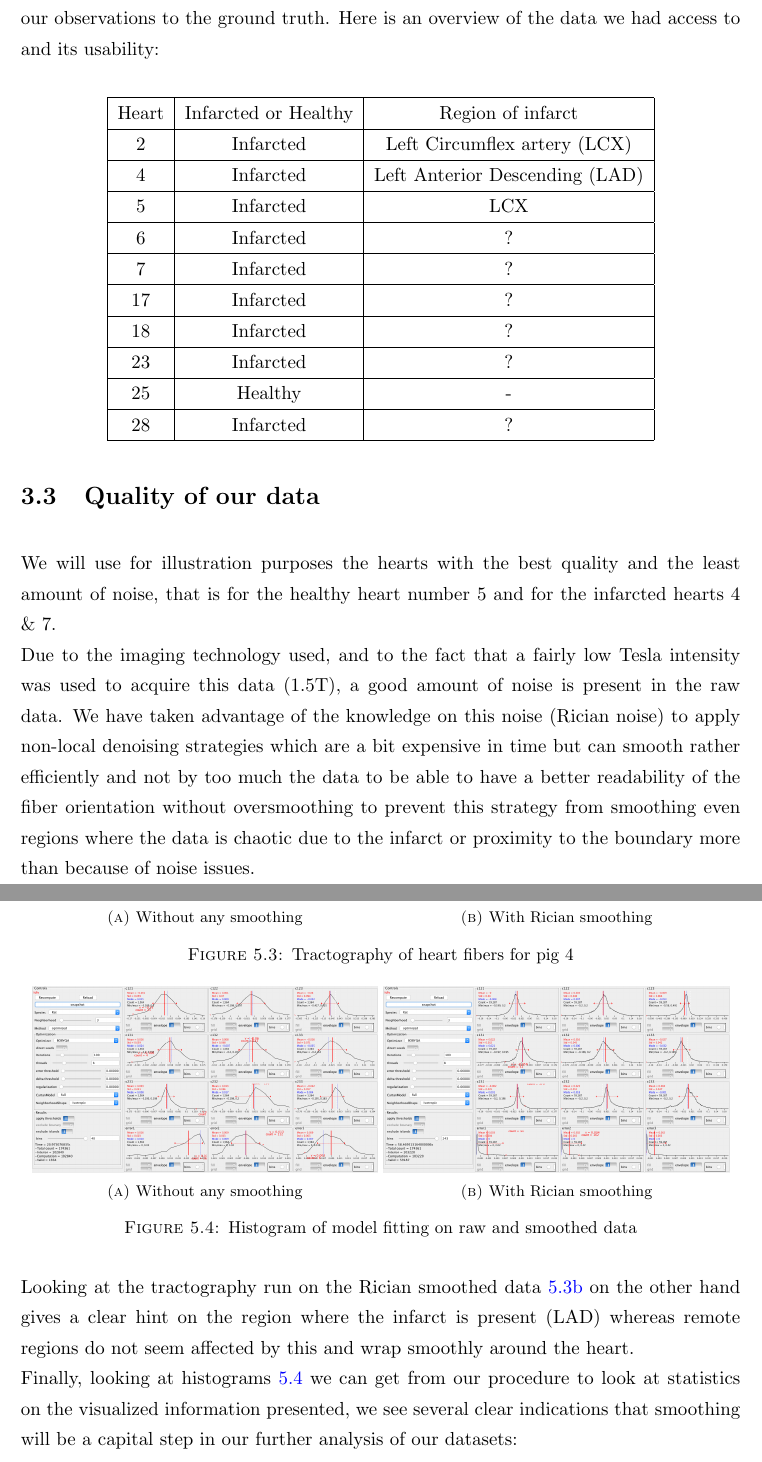
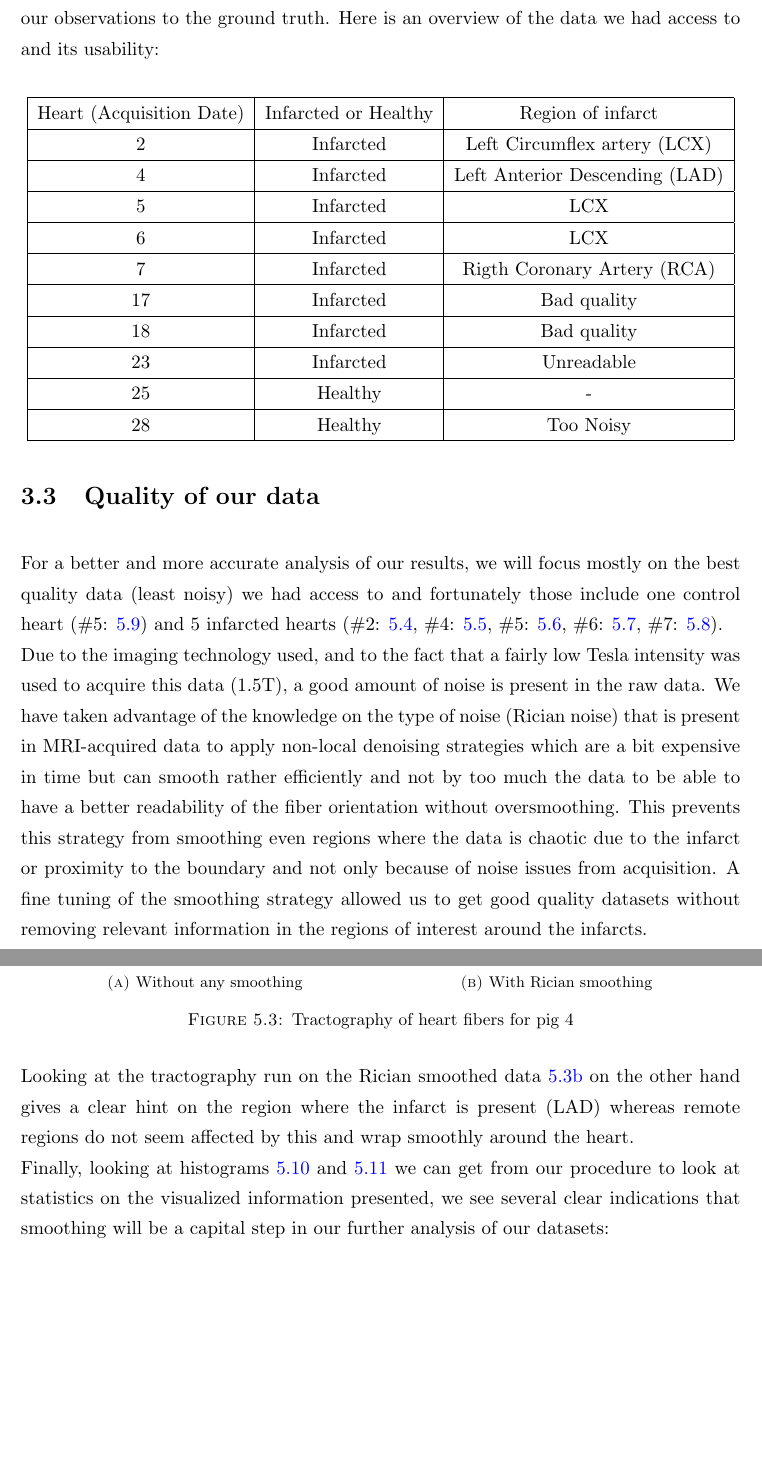
Before and after one commit to damien75/graduate-thesis, a LaTeX thesis (graduate-thesis/Thesis.tex, which reads graduate-thesis/Chapters/Chapter3.tex, graduate-thesis/Chapters/Chapter5.tex): two parts of pages 31 and 37 of 45 before the commit and two parts of pages 31 and 38 of 47 after it, joined at a grey line, cut so that both start at the same text, the shorter picture padded with empty space. Compiled offline with pdfLaTeX.

Commit message:
Version 08 / 02 / 2016: Adding histogram description and analysis of total angle

```diff
--- a/graduate-thesis/Chapters/Chapter3.tex
+++ b/graduate-thesis/Chapters/Chapter3.tex
@@ -33,7 +33,7 @@ The data we have been using are DT-MRI of porcine hearts, both healthy for compa
 \begin{center}
     \begin{tabular}{|c | c | c | c|}
          \hline
- Heart & Infarcted or Healthy & Region of infarct \\
+         Heart (Acquisition Date) & Infarcted or Healthy & Region of infarct \\
          \hline
          2 & Infarcted & Left Circumflex artery (LCX) \\
          \hline
@@ -41,27 +41,27 @@ The data we have been using are DT-MRI of porcine hearts, both healthy for compa
          \hline
          5 & Infarcted & LCX \\
          \hline
- 6 & Infarcted & ? \\
+         6 & Infarcted & LCX \\
          \hline
- 7 & Infarcted & ? \\
+         7 & Infarcted & Rigth Coronary Artery (RCA) \\
          \hline
- 17 & Infarcted & ? \\
+         17 & Infarcted & Bad quality \\
          \hline
- 18 & Infarcted & ? \\
+         18 & Infarcted & Bad quality \\
          \hline
- 23 & Infarcted & ? \\
+         23 & Infarcted & Unreadable \\
          \hline
          25 & Healthy & - \\
          \hline
- 28 & Infarcted & ? \\
+         28 & Healthy & Too Noisy \\
          \hline
     \end{tabular}
 \end{center}
 
 \section{Quality of our data}
 
-We will use for illustration purposes the hearts with the best quality and the least amount of noise, that is for the healthy heart number 5 and for the infarcted hearts 4 \& 7. \\
-Due to the imaging technology used, and to the fact that a fairly low Tesla intensity was used to acquire this data (1.5T), a good amount of noise is present in the raw data. We have taken advantage of the knowledge on this noise (Rician noise) to apply non-local denoising strategies which are a bit expensive in time but can smooth rather efficiently and not by too much the data to be able to have a better readability of the fiber orientation without oversmoothing to prevent this strategy from smoothing even regions where the data is chaotic due to the infarct or proximity to the boundary more than because of noise issues.
+For a better and more accurate analysis of our results, we will focus mostly on the best quality data (least noisy) we had access to and fortunately those include one control heart (\#5: \ref{fig:pig25}) and 5 infarcted hearts (\#2: \ref{fig:pig2}, \#4: \ref{fig:pig4}, \#5: \ref{fig:pig5}, \#6: \ref{fig:pig6}, \#7: \ref{fig:pig7}). \\
+Due to the imaging technology used, and to the fact that a fairly low Tesla intensity was used to acquire this data (1.5T), a good amount of noise is present in the raw data. We have taken advantage of the knowledge on the type of noise (Rician noise) that is present in MRI-acquired data to apply non-local denoising strategies which are a bit expensive in time but can smooth rather efficiently and not by too much the data to be able to have a better readability of the fiber orientation without oversmoothing. This prevents this strategy from smoothing even regions where the data is chaotic due to the infarct or proximity to the boundary and not only because of noise issues from acquisition. A fine tuning of the smoothing strategy allowed us to get good quality datasets without removing relevant information in the regions of interest around the infarcts.
 
 \section{Usage of MedInria software to read the DICOMs}
 
--- a/graduate-thesis/Chapters/Chapter5.tex
+++ b/graduate-thesis/Chapters/Chapter5.tex
@@ -47,7 +47,7 @@ Thanks to the Rician smoothing it is again possible to guess the helix angle tur
 
 Using the fiber orientation that we can get from the computed tensor matrix, we can run tractography on our results. This process gives us an idea of how fibers should be wrapped around the heart and work together in the muscle structure. Looking at the tractography run on the raw data \ref{fig:pig4_tracto_no_smooth} it is hard to see where the infarct would be by just looking at the tracing of existing fibers and trying to infer their direction. The infarct region, as explained in \cite{wu2007mr}, should be the region with the least coherence in its fiber directions whereas regions remote from the infarct should not be affected in their structure.\\
 Looking at the tractography run on the Rician smoothed data \ref{fig:pig4_tracto_smooth} on the other hand gives a clear hint on the region where the infarct is present (LAD) whereas remote regions do not seem affected by this and wrap smoothly around the heart.\\
-Finally, looking at histograms \ref{fig:pig6_histograms} we can get from our procedure to look at statistics on the visualized information presented, we see several clear indications that smoothing will be a capital step in our further analysis of our datasets:
+Finally, looking at histograms \ref{fig:histogram_pig6_no_smooth} and \ref{fig:histogram_pig6_smooth} we can get from our procedure to look at statistics on the visualized information presented, we see several clear indications that smoothing will be a capital step in our further analysis of our datasets:
 \begin{enumerate}
     \item Shape of Gaussians we get from the datasets. The center is much better defined in for the smoothed data \ref{fig:histogram_pig6_smooth} as well as overall shape which is less spiky
     \item The number of voxels that count in our computations: from $1564$ with raw unfiltered data \ref{fig:histogram_pig6_no_smooth} to $59187$ after the Rician filter \ref{fig:histogram_pig6_smooth}
@@ -68,22 +68,6 @@ The number of voxels that count in our computations is the number of voxels wher
     \end{subfigure}
     \caption{Tractography of heart fibers for pig 4}
     \label{fig:pig4_tractos}
-\end{figure}
-
-\begin{figure}
-    \centering
-    \begin{subfigure}{.48\textwidth}
-        \includegraphics[width=\textwidth]{figures/histogram_pig6_no_smooth}
-        \caption{Without any smoothing}
-        \label{fig:histogram_pig6_no_smooth}
-    \end{subfigure}
-    \begin{subfigure}{.48\textwidth}
-        \includegraphics[width=\textwidth]{figures/histogram_pig6_smooth}
-        \caption{With Rician smoothing}
-        \label{fig:histogram_pig6_smooth}
-    \end{subfigure}
-    \caption{Histogram of model fitting on raw and smoothed data}
-    \label{fig:pig6_histograms}
 \end{figure}
 
 \subsection{Error of fit vs ADC and FA}
```
Also changed, not shown: graduate-thesis/Chapters/Chapter4.tex (+9 -13 lines), graduate-thesis/Chapters/Chapter3.tex (2 more changed lines), graduate-thesis/Chapters/Chapter5.tex (37 more changed lines). Lines whose indentation alone changed are shown as unchanged.
